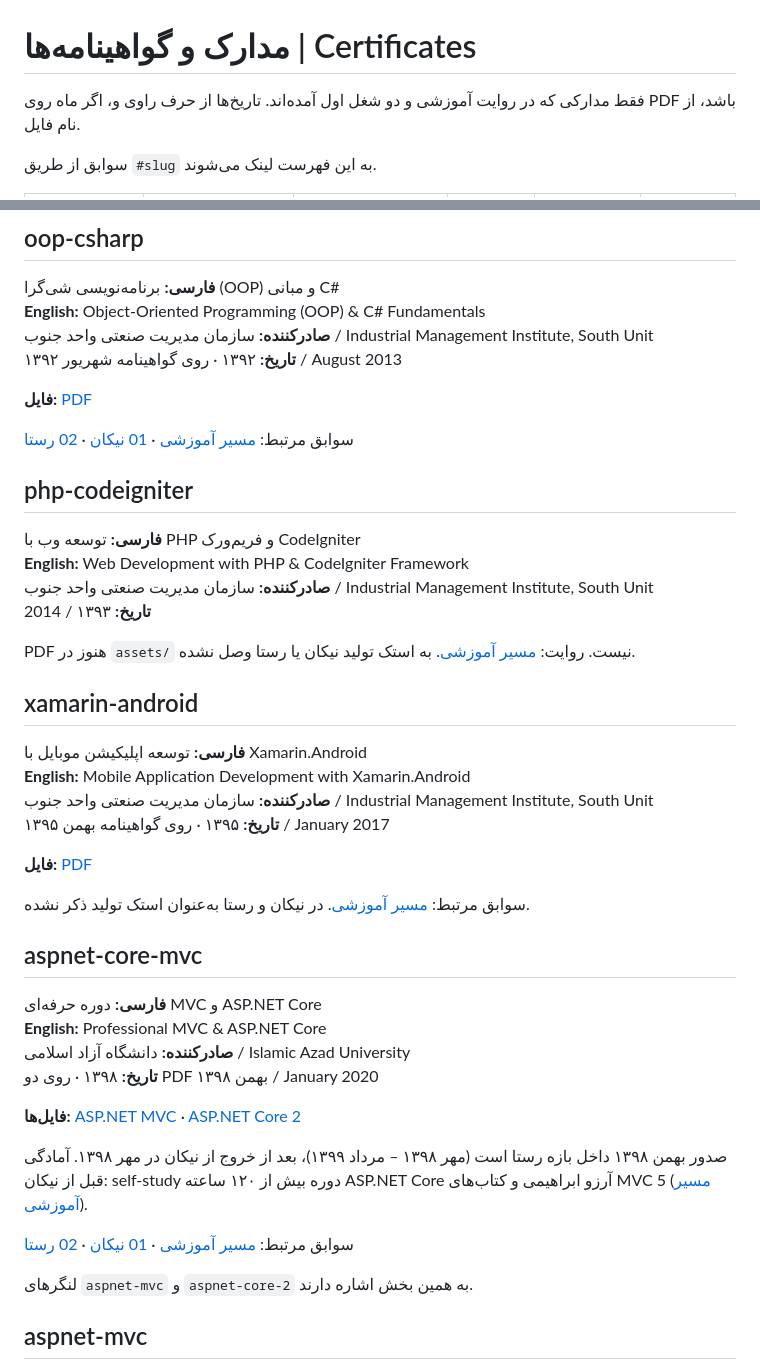
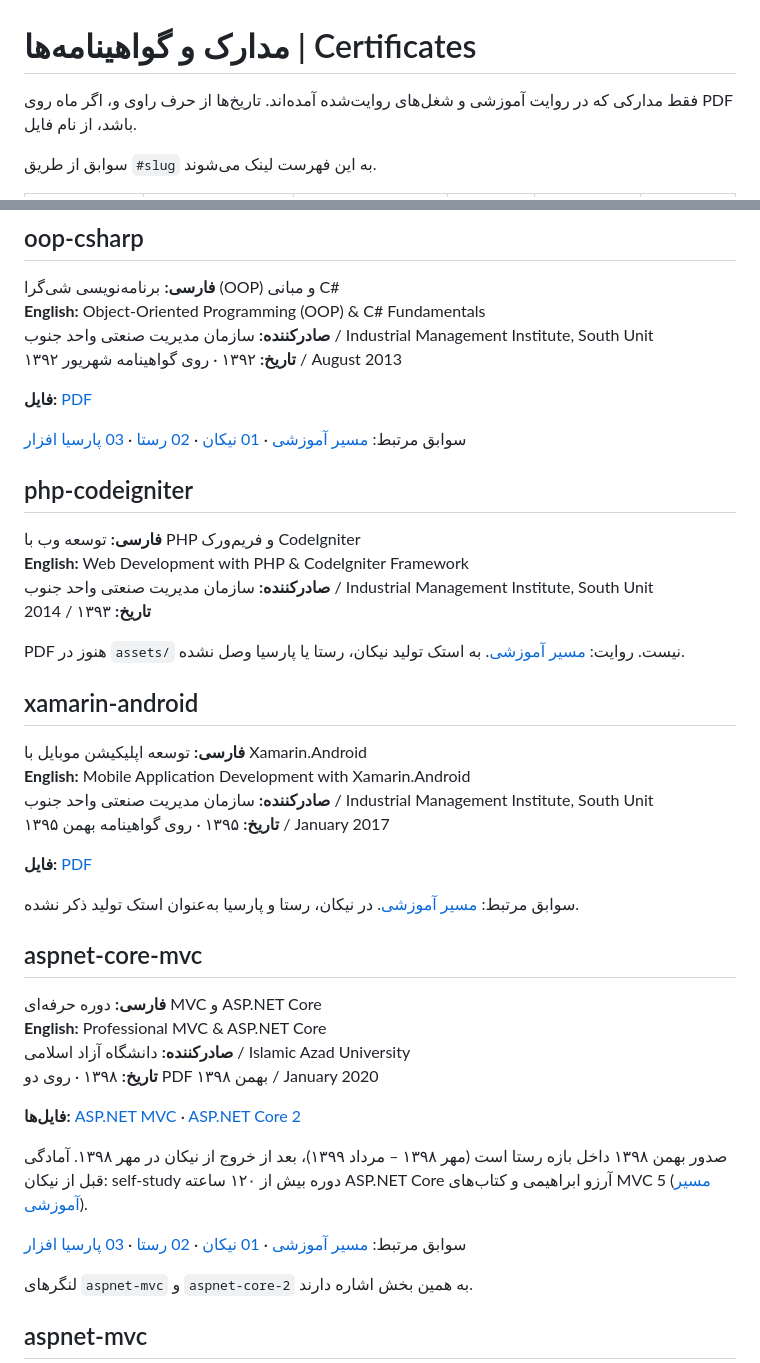
Before and after one commit to SirTypeOfficial/Resume, a Markdown page: career-hub/certificates/certificates.md, 2 parts joined by grey strips. Rendered like a GitHub page.

```diff
--- a/career-hub/certificates/certificates.md
+++ b/career-hub/certificates/certificates.md
@@ -1,6 +1,6 @@
 # مدارک و گواهینامه‌ها | Certificates
 
-فقط مدارکی که در روایت آموزشی و دو شغل اول آمده‌اند. تاریخ‌ها از حرف راوی و، اگر ماه روی PDF باشد، از نام فایل.
+فقط مدارکی که در روایت آموزشی و شغل‌های روایت‌شده آمده‌اند. تاریخ‌ها از حرف راوی و، اگر ماه روی PDF باشد، از نام فایل.
 
 سوابق از طریق `#slug` به این فهرست لینک می‌شوند.
 
@@ -20,7 +20,7 @@
 
 **فایل:** [PDF](assets/Principles%20and%20methods%20of%20object-oriented%20programming-Industrial%20Management%20Institute-August-2013-Shahrivar-92.pdf)
 
-سوابق مرتبط: [مسیر آموزشی](../education/00-training-path.md) · [01 نیکان](../experiences/01-nikan-exir.md) · [02 رستا](../experiences/02-rasta-tejarat.md)
+سوابق مرتبط: [مسیر آموزشی](../education/00-training-path.md) · [01 نیکان](../experiences/01-nikan-exir.md) · [02 رستا](../experiences/02-rasta-tejarat.md) · [03 پارسیا افزار](../experiences/03-parsia-afzar.md)
 
 ## php-codeigniter
 
@@ -29,7 +29,7 @@
 **صادرکننده:** سازمان مدیریت صنعتی واحد جنوب / Industrial Management Institute, South Unit
 **تاریخ:** ۱۳۹۳ / 2014
 
-PDF هنوز در `assets/` نیست. روایت: [مسیر آموزشی](../education/00-training-path.md). به استک تولید نیکان یا رستا وصل نشده.
+PDF هنوز در `assets/` نیست. روایت: [مسیر آموزشی](../education/00-training-path.md). به استک تولید نیکان، رستا یا پارسیا وصل نشده.
 
 ## xamarin-android
 
@@ -40,7 +40,7 @@ PDF هنوز در `assets/` نیست. روایت: [مسیر آموزشی](../edu
 
 **فایل:** [PDF](assets/Xamarin-Android-Industrial%20Management%20Institute-January-2017-Bahman-95.pdf)
 
-سوابق مرتبط: [مسیر آموزشی](../education/00-training-path.md). در نیکان و رستا به‌عنوان استک تولید ذکر نشده.
+سوابق مرتبط: [مسیر آموزشی](../education/00-training-path.md). در نیکان، رستا و پارسیا به‌عنوان استک تولید ذکر نشده.
 
 ## aspnet-core-mvc
 
@@ -53,7 +53,7 @@ PDF هنوز در `assets/` نیست. روایت: [مسیر آموزشی](../edu
 
 صدور بهمن ۱۳۹۸ داخل بازه رستا است (مهر ۱۳۹۸ – مرداد ۱۳۹۹)، بعد از خروج از نیکان در مهر ۱۳۹۸. آمادگی قبل از نیکان: self-study دوره بیش از ۱۲۰ ساعته ASP.NET Core آرزو ابراهیمی و کتاب‌های MVC 5 ([مسیر آموزشی](../education/00-training-path.md)).
 
-سوابق مرتبط: [مسیر آموزشی](../education/00-training-path.md) · [01 نیکان](../experiences/01-nikan-exir.md) · [02 رستا](../experiences/02-rasta-tejarat.md)
+سوابق مرتبط: [مسیر آموزشی](../education/00-training-path.md) · [01 نیکان](../experiences/01-nikan-exir.md) · [02 رستا](../experiences/02-rasta-tejarat.md) · [03 پارسیا افزار](../experiences/03-parsia-afzar.md)
 
 لنگرهای `aspnet-mvc` و `aspnet-core-2` به همین بخش اشاره دارند.
 
```
Also changed, not shown: career-hub/experiences/03-parsia-afzar.md (+53 -26 lines), 1 other file.
